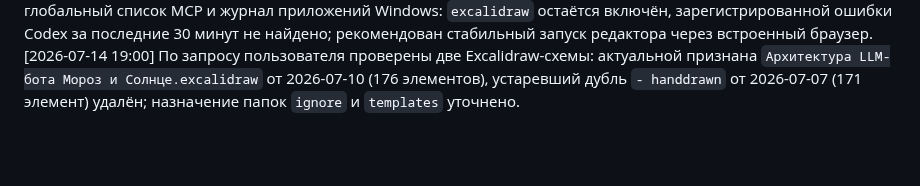
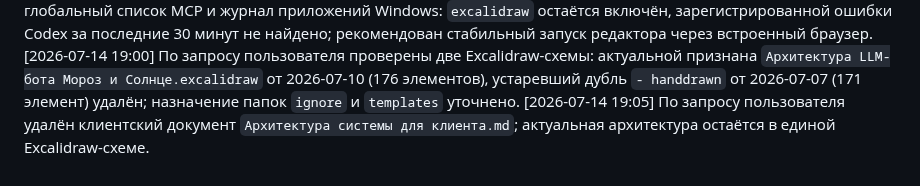
Before and after one commit to vlad495-commits/moroz-i-solntse-bot, a Markdown page: changelog.md, the part around the change. Rendered like a GitHub page; blank space fills up the shorter version.

Commit message:
docs: удалён клиентский документ архитектуры

```diff
--- a/changelog.md
+++ b/changelog.md
@@ -101,3 +101,4 @@
 [2026-07-14 18:48] Глобально подключён официальный Excalidraw MCP App `https://mcp.excalidraw.com`; соединение проверено командой `codex mcp get excalidraw`, редактор Excalidraw открыт во встроенном браузере Codex.
 [2026-07-14 18:49] После сообщения пользователя о закрытии Codex при попытке открыть Excalidraw проверены глобальный список MCP и журнал приложений Windows: `excalidraw` остаётся включён, зарегистрированной ошибки Codex за последние 30 минут не найдено; рекомендован стабильный запуск редактора через встроенный браузер.
 [2026-07-14 19:00] По запросу пользователя проверены две Excalidraw-схемы: актуальной признана `Архитектура LLM-бота Мороз и Солнце.excalidraw` от 2026-07-10 (176 элементов), устаревший дубль `- handdrawn` от 2026-07-07 (171 элемент) удалён; назначение папок `ignore` и `templates` уточнено.
+[2026-07-14 19:05] По запросу пользователя удалён клиентский документ `Архитектура системы для клиента.md`; актуальная архитектура остаётся в единой Excalidraw-схеме.
```
Also changed, not shown: Архитектура системы для клиента.md (deleted, +0 -175 lines).
